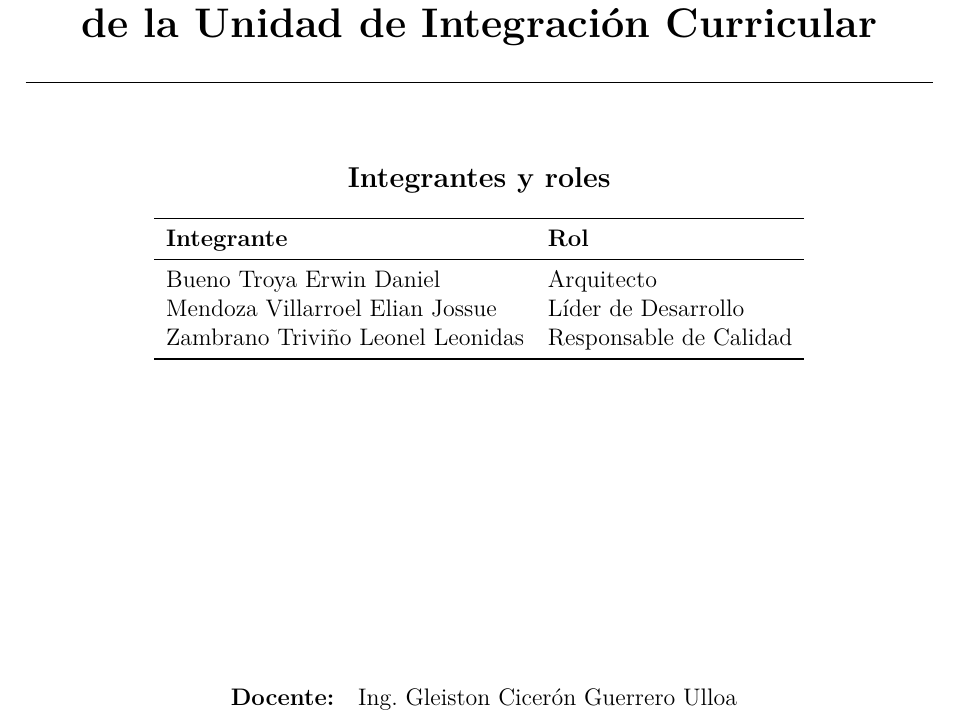
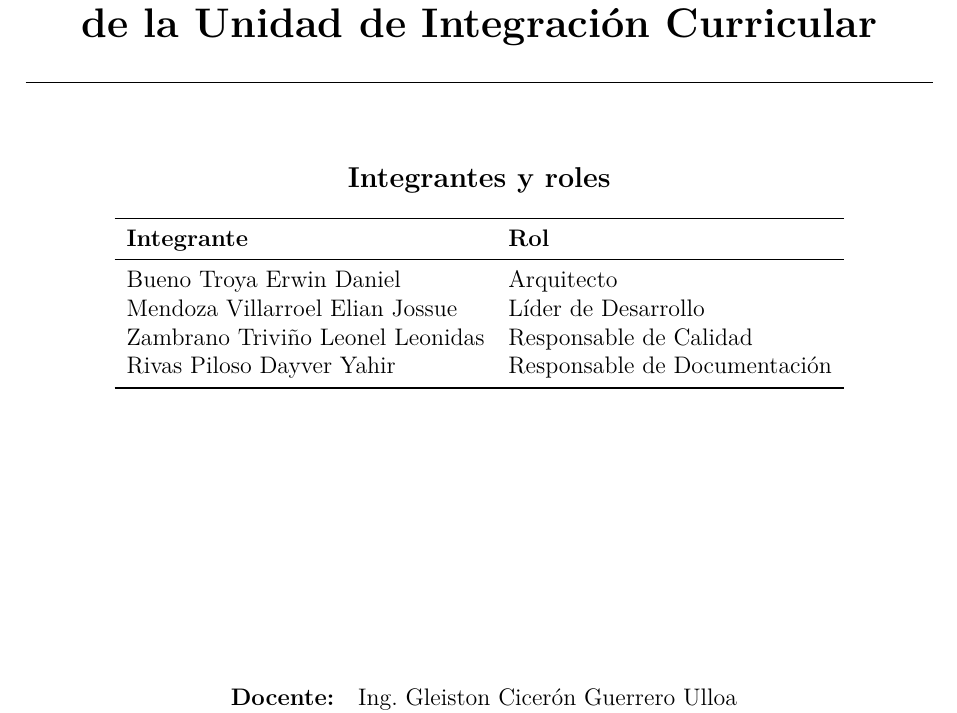
Before and after one commit to Troyano2004/TA-PFC-E1, a LaTeX document (docs/main.tex, which reads docs/secciones/00-portada.tex): part of page 1 of 2, cut so that both start at the same text. Compiled offline with pdfLaTeX.

Commit message:
Ajusto la portada con los roles del equipo

```diff
--- a/docs/secciones/00-portada.tex
+++ b/docs/secciones/00-portada.tex
@@ -24,6 +24,7 @@
 \integranteA & \rolA \\
 \integranteB & \rolB \\
 \integranteC & \rolC \\
+\integranteD & \rolD \\
 \bottomrule
 \end{tabular}
 \par\vfill
```
